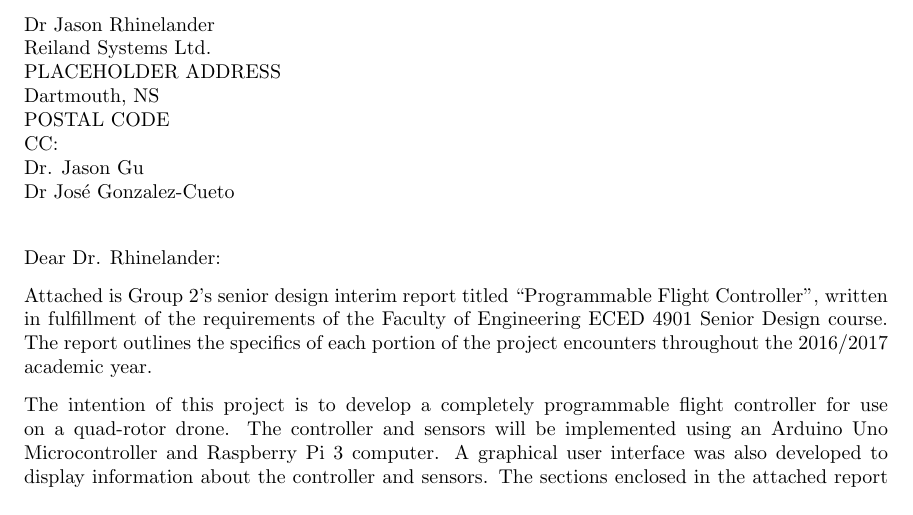
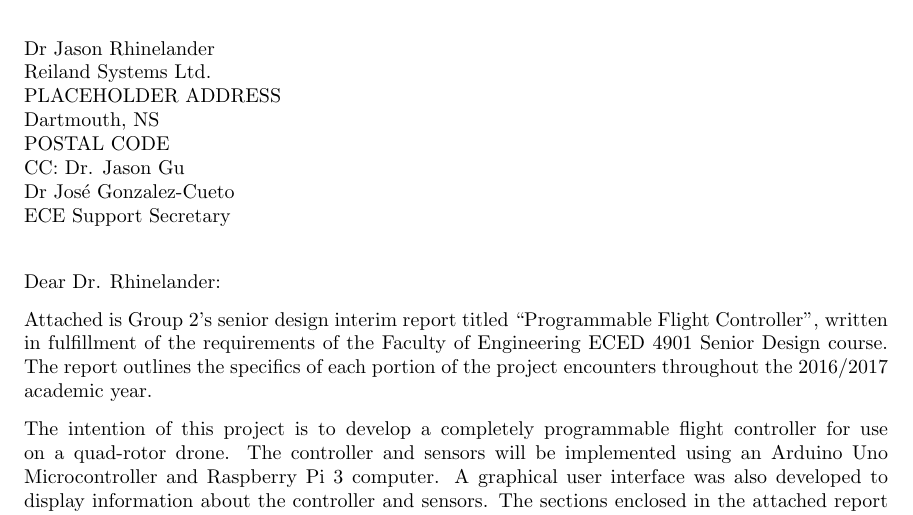
Before and after one commit to Brendoncamm/SYP, a LaTeX letter (Documents/Second Semester Report/Letter of Transmittal/document.tex): part of the page, cut so that both start at the same text. Compiled offline with pdfLaTeX.

Commit message:
Added secretary for carbon copy

```diff
--- a/Documents/Second Semester Report/Letter of Transmittal/document.tex
+++ b/Documents/Second Semester Report/Letter of Transmittal/document.tex
@@ -7,7 +7,7 @@
 \longindentation=0pt
 
 \begin{document}
-\begin{letter}{Dr Jason Rhinelander \\ Reiland Systems Ltd. \\ PLACEHOLDER ADDRESS \\ Dartmouth, NS \\ POSTAL CODE \\ CC: \\ Dr. Jason Gu \\ Dr Jos\'{e} Gonzalez-Cueto}
+\begin{letter}{Dr Jason Rhinelander \\ Reiland Systems Ltd. \\ PLACEHOLDER ADDRESS \\ Dartmouth, NS \\ POSTAL CODE \\ CC: Dr. Jason Gu \\ Dr Jos\'{e} Gonzalez-Cueto \\ ECE Support Secretary}
 \opening{Dear Dr. Rhinelander:}
 
 Attached is Group 2’s senior design interim report titled “Programmable Flight Controller”, written in fulfillment of the requirements of the Faculty of Engineering ECED 4901 Senior Design course. The report outlines the specifics of each portion of the project encounters throughout the 2016/2017 academic year.
```
